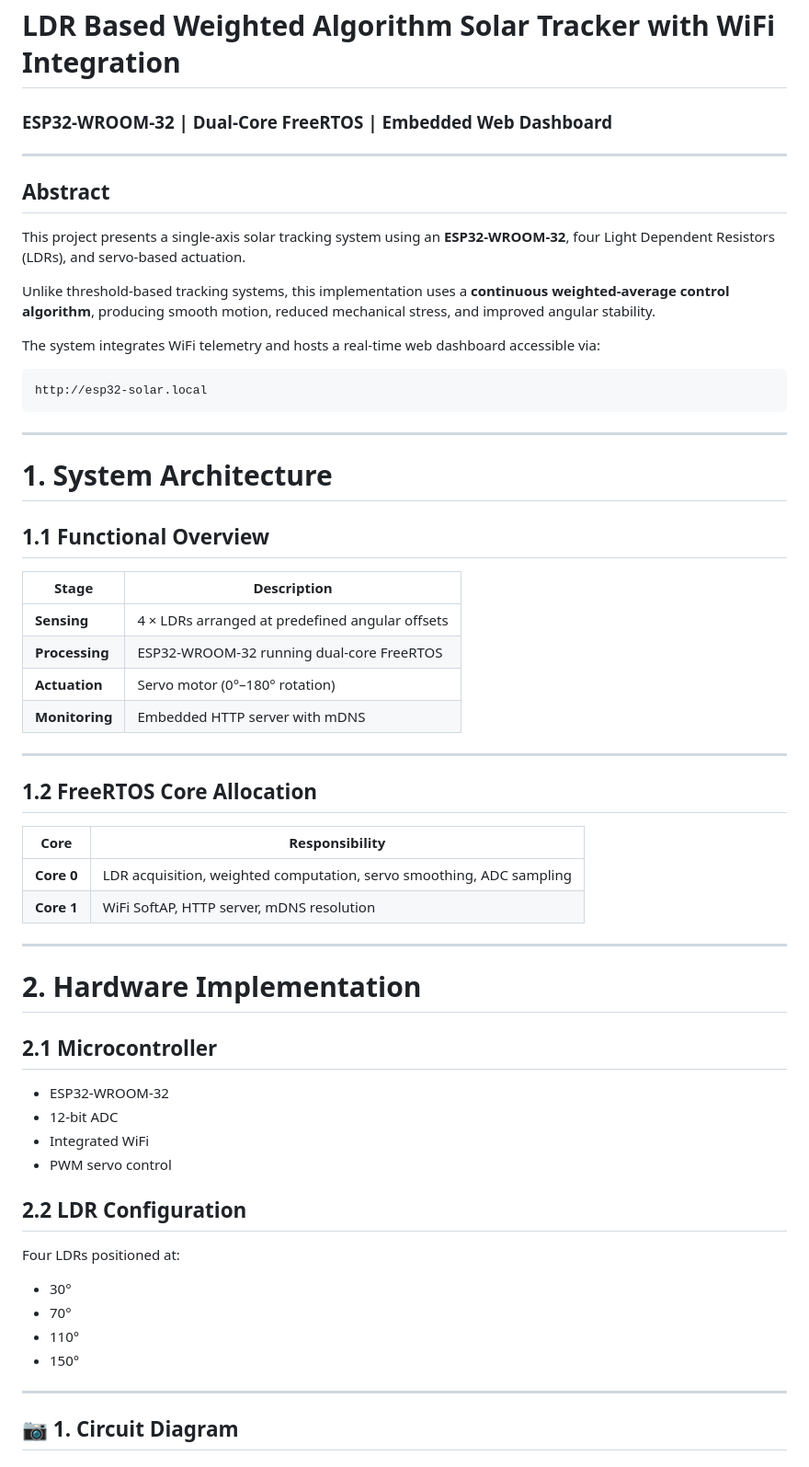
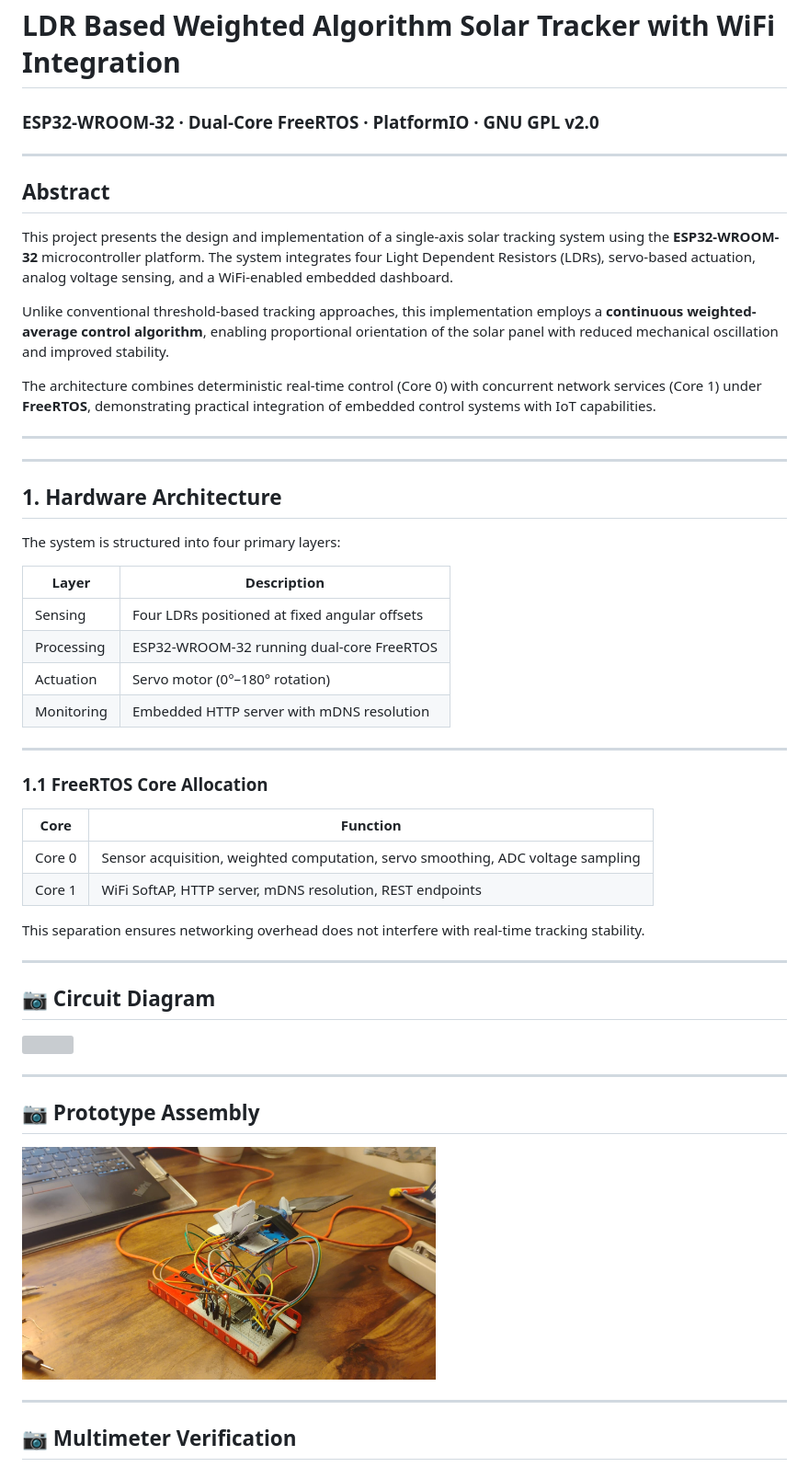
Before and after one commit to sky-sage/solar_tracker, a Markdown page: README.md, the part around one of its changes. Shown at 92% size. Drawn GitHub-style; pictures changed too: images/prototype_setup.jpeg (added); grey boxes are pictures that could not be loaded.

```diff
--- a/README.md
+++ b/README.md
@@ -1,67 +1,56 @@
 # LDR Based Weighted Algorithm Solar Tracker with WiFi Integration
 
-### ESP32-WROOM-32 \| Dual-Core FreeRTOS \| Embedded Web Dashboard
+### ESP32-WROOM-32 · Dual-Core FreeRTOS · PlatformIO · GNU GPL v2.0
 
-------------------------------------------------------------------------
+---
 
 ## Abstract
 
-This project presents a single-axis solar tracking system using an
-**ESP32-WROOM-32**, four Light Dependent Resistors (LDRs), and
-servo-based actuation.
+This project presents the design and implementation of a single-axis solar tracking system using the **ESP32-WROOM-32** microcontroller platform. The system integrates four Light Dependent Resistors (LDRs), servo-based actuation, analog voltage sensing, and a WiFi-enabled embedded dashboard.
 
-Unlike threshold-based tracking systems, this implementation uses a
-**continuous weighted-average control algorithm**, producing smooth
-motion, reduced mechanical stress, and improved angular stability.
+Unlike conventional threshold-based tracking approaches, this implementation employs a **continuous weighted-average control algorithm**, enabling proportional orientation of the solar panel with reduced mechanical oscillation and improved stability.
 
-The system integrates WiFi telemetry and hosts a real-time web dashboard
-accessible via:
+The architecture combines deterministic real-time control (Core 0) with concurrent network services (Core 1) under **FreeRTOS**, demonstrating practical integration of embedded control systems with IoT capabilities.
 
-    http://esp32-solar.local
+---
 
-------------------------------------------------------------------------
+---
 
-# 1. System Architecture
+## 1. Hardware Architecture
 
-## 1.1 Functional Overview
+The system is structured into four primary layers:
 
-| Stage          | Description                                     |
-|----------------|-------------------------------------------------|
-| **Sensing**    | 4 × LDRs arranged at predefined angular offsets |
-| **Processing** | ESP32-WROOM-32 running dual-core FreeRTOS       |
-| **Actuation**  | Servo motor (0°–180° rotation)                  |
-| **Monitoring** | Embedded HTTP server with mDNS                  |
+| Layer      | Description                                   |
+| ---------- | --------------------------------------------- |
+| Sensing    | Four LDRs positioned at fixed angular offsets |
+| Processing | ESP32-WROOM-32 running dual-core FreeRTOS     |
+| Actuation  | Servo motor (0°–180° rotation)                |
+| Monitoring | Embedded HTTP server with mDNS resolution     |
 
-------------------------------------------------------------------------
+---
 
-## 1.2 FreeRTOS Core Allocation
+### 1.1 FreeRTOS Core Allocation
 
-| Core       | Responsibility                                                       |
-|------------|----------------------------------------------------------------------|
-| **Core 0** | LDR acquisition, weighted computation, servo smoothing, ADC sampling |
-| **Core 1** | WiFi SoftAP, HTTP server, mDNS resolution                            |
+| Core   | Function                                                                        |
+| ------ | ------------------------------------------------------------------------------- |
+| Core 0 | Sensor acquisition, weighted computation, servo smoothing, ADC voltage sampling |
+| Core 1 | WiFi SoftAP, HTTP server, mDNS resolution, REST endpoints                       |
 
-------------------------------------------------------------------------
+This separation ensures networking overhead does not interfere with real-time tracking stability.
 
-# 2. Hardware Implementation
+---
 
-## 2.1 Microcontroller
+## 📷 Circuit Diagram
 
--   ESP32-WROOM-32
--   12-bit ADC
--   Integrated WiFi
--   PWM servo control
+<img src="images/circuit-diagram.svg" width="450"/>
 
-## 2.2 LDR Configuration
+---
 
-Four LDRs positioned at:
+## 📷 Prototype Assembly
 
--   30°
--   70°
--   110°
--   150°
+<img src="images/prototype_setup.jpeg" width="450"/>
 
-------------------------------------------------------------------------
+---
 
-## 📷 1. Circuit Diagram
+## 📷 Multimeter Verification
 
```
Also changed, not shown: other parts of README.md (+126 -94 lines), metrics.md (added, +81 -0 lines), images/dashboard.png (added), images/flowchart.png (added), images/multimeter-validation.jpeg (added), images/outdoor-testing.jpeg (added), 1 other file.
